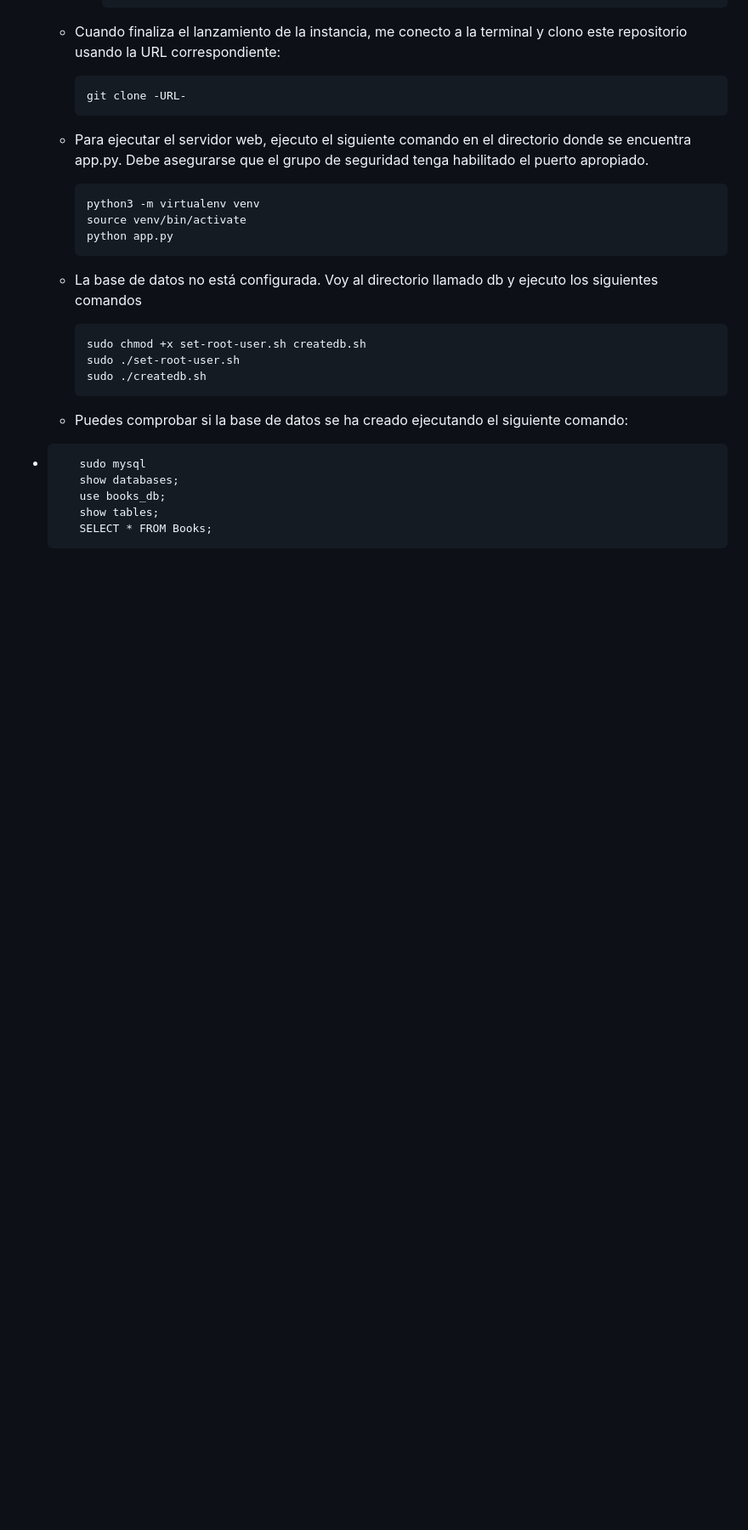
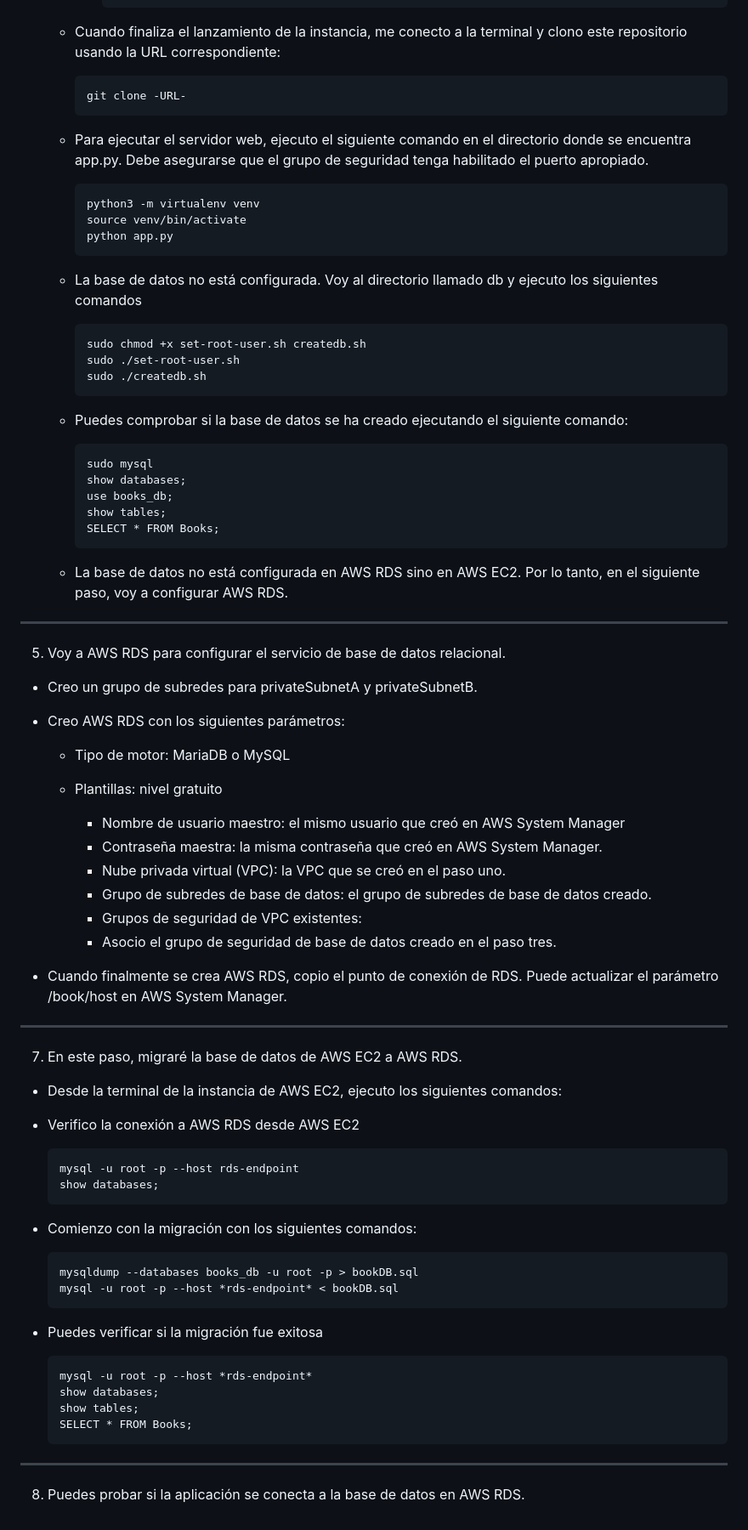
Before and after one commit to jhormanvillanueva/ec2-rds-ssm-python, a Markdown page: README.md, the part around the change. Shown at 85% size. Rendered like a GitHub page; blank space fills up the shorter version.

```diff
--- a/README.md
+++ b/README.md
@@ -137,9 +137,54 @@ Necesito que la VPC tenga una conexión a Internet, por lo que debo configurar u
          sudo ./set-root-user.sh
          sudo ./createdb.sh
    - Puedes comprobar si la base de datos se ha creado ejecutando el siguiente comando:
--
+
          sudo mysql
          show databases;
          use books_db;
          show tables;
          SELECT * FROM Books;
+   - La base de datos no está configurada en AWS RDS sino en AWS EC2. Por lo tanto, en el siguiente paso, voy a configurar AWS RDS.
+
+<hr>
+
+5. Voy a AWS RDS para configurar el servicio de base de datos relacional.
+
+- Creo un grupo de subredes para privateSubnetA y privateSubnetB.
+- Creo AWS RDS con los siguientes parámetros:
+
+   - Tipo de motor: MariaDB o MySQL
+   - Plantillas: nivel gratuito
+
+      - Nombre de usuario maestro: el mismo usuario que creó en AWS System Manager
+      - Contraseña maestra: la misma contraseña que creó en AWS System Manager.
+      - Nube privada virtual (VPC): la VPC que se creó en el paso uno.
+      - Grupo de subredes de base de datos: el grupo de subredes de base de datos creado.
+      - Grupos de seguridad de VPC existentes:
+      - Asocio el grupo de seguridad de base de datos creado en el paso tres.
+
+- Cuando finalmente se crea AWS RDS, copio el punto de conexión de RDS. Puede actualizar el parámetro /book/host en AWS System Manager.
+<hr>
+
+7. En este paso, migraré la base de datos de AWS EC2 a AWS RDS.
+
+- Desde la terminal de la instancia de AWS EC2, ejecuto los siguientes comandos:
+- Verifico la conexión a AWS RDS desde AWS EC2
+
+      mysql -u root -p --host rds-endpoint
+      show databases;
+
+- Comienzo con la migración con los siguientes comandos:
+
+      mysqldump --databases books_db -u root -p > bookDB.sql
+      mysql -u root -p --host *rds-endpoint* < bookDB.sql
+
+- Puedes verificar si la migración fue exitosa
+
+      mysql -u root -p --host *rds-endpoint*
+      show databases;
+      show tables;
+      SELECT * FROM Books;
+
+<hr>
+
+8. Puedes probar si la aplicación se conecta a la base de datos en AWS RDS.
```
